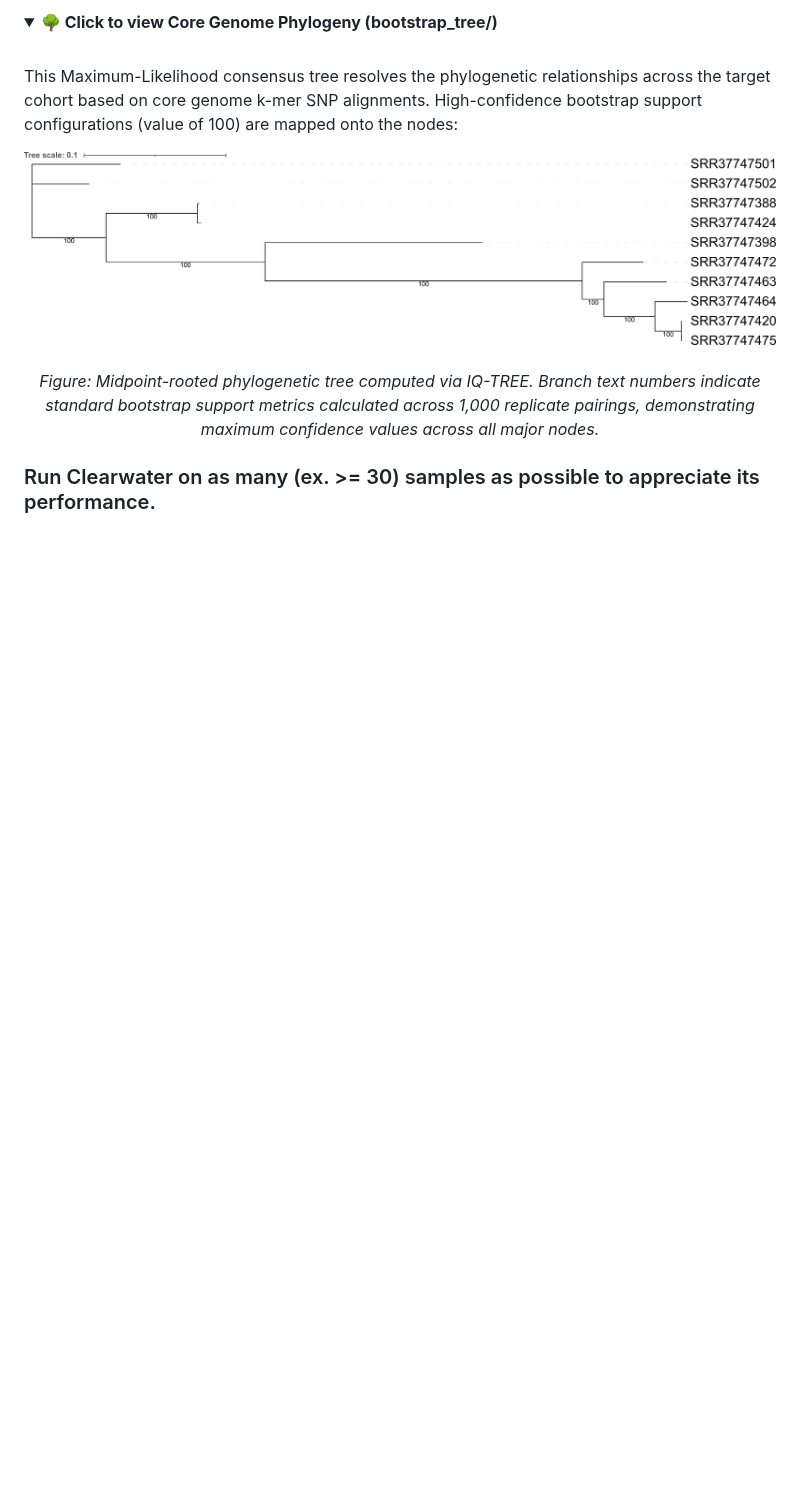
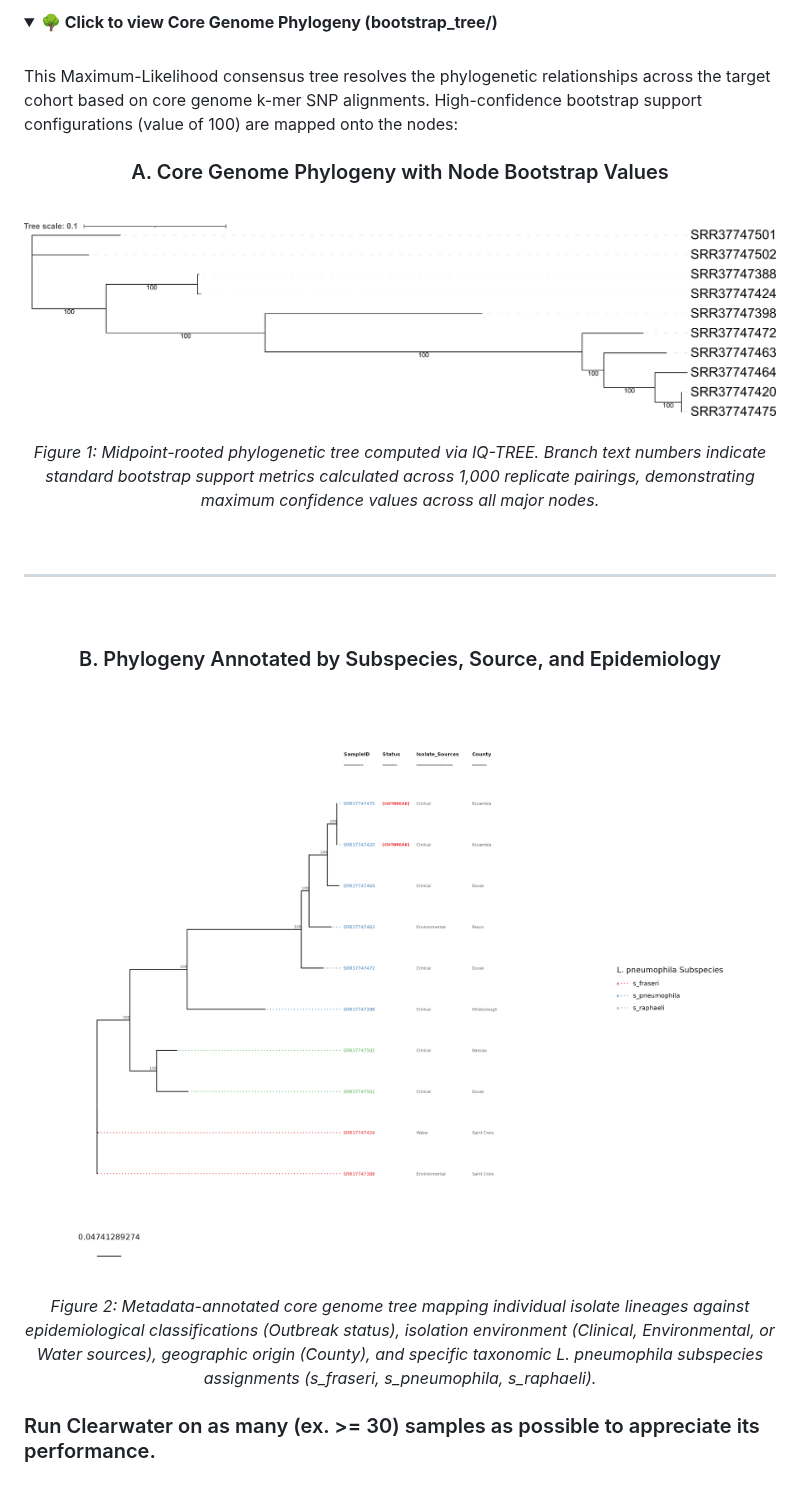
Before and after one commit to BPHL-Molecular/clearwater, a Markdown page: README.md, the part around the change. Rendered like a GitHub page; pictures changed too: assets/annotated_corebs_tree.png (added); folded sections open; blank space fills up the shorter version.

```diff
--- a/README.md
+++ b/README.md
@@ -454,11 +454,26 @@ This heatmap maps the predictive weights (Log-Odds Coefficients) calculated by t
 This Maximum-Likelihood consensus tree resolves the phylogenetic relationships across the target cohort based on core genome k-mer SNP alignments. High-confidence bootstrap support configurations (value of 100) are mapped onto the nodes:
 
 <div align="center">
+  <!-- SECTION A: UNANNOTATED BOOTSTRAP TREE -->
+  <h3>A. Core Genome Phylogeny with Node Bootstrap Values</h3>
+  <br>
   <img src="assets/core_bootstrap_tree.png" alt="Core Genome Phylogeny Tree with Bootstraps" width="100%" style="background-color: white !important; padding: 15px; border-radius: 6px; border: 1px solid #e1e4e8;" />
   <br><br>
+  <p><i>Figure 1: Midpoint-rooted phylogenetic tree computed via IQ-TREE. Branch text numbers indicate standard bootstrap support metrics calculated across 1,000 replicate pairings, demonstrating maximum confidence values across all major nodes.</i></p>
 
-  <p><i>Figure: Midpoint-rooted phylogenetic tree computed via IQ-TREE. Branch text numbers indicate standard bootstrap support metrics calculated across 1,000 replicate pairings, demonstrating maximum confidence values across all major nodes.</i></p>
+  <br>
+  <hr style="border: 0; border-top: 1px dashed #e1e4e8; margin: 40px 0;">
+  <br>
+
+  <!-- SECTION B: ANNOTATED METADATA TREE -->
+  <h3>B. Phylogeny Annotated by Subspecies, Source, and Epidemiology</h3>
+  <br>
+  <img src="assets/annotated_corebs_tree.png" alt="Core Genome Phylogeny Annotated with Metadata" width="100%" style="background-color: white !important; padding: 15px; border-radius: 6px; border: 1px solid #e1e4e8;" />
+  <br><br>
+  <p><i>Figure 2: Metadata-annotated core genome tree mapping individual isolate lineages against epidemiological classifications (Outbreak status), isolation environment (Clinical, Environmental, or Water sources), geographic origin (County), and specific taxonomic L. pneumophila subspecies assignments (s_fraseri, s_pneumophila, s_raphaeli).</i></p>
 </div>
 </details>
 
+
+
 ### Run Clearwater on as many (ex. >= 30) samples as possible to appreciate its performance.
```
Also changed, not shown: 2 other files.
